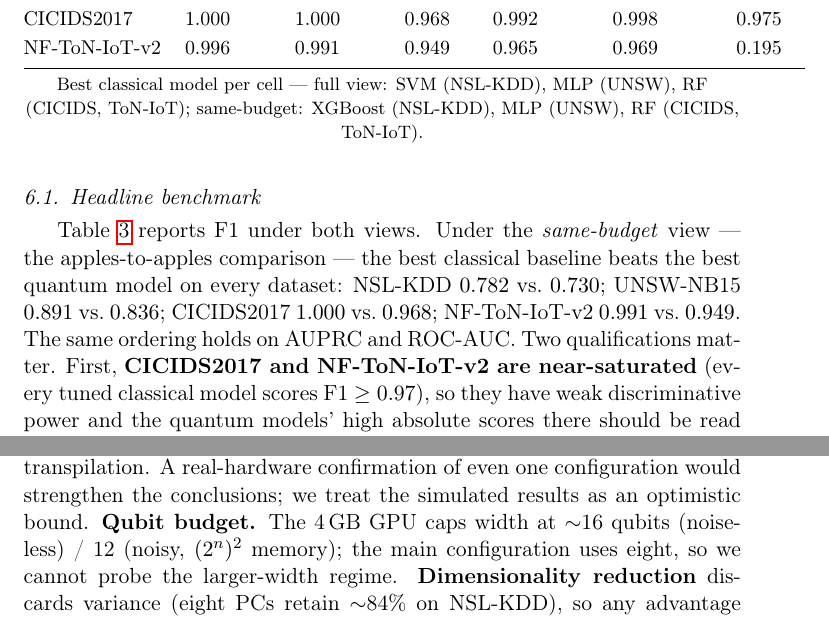
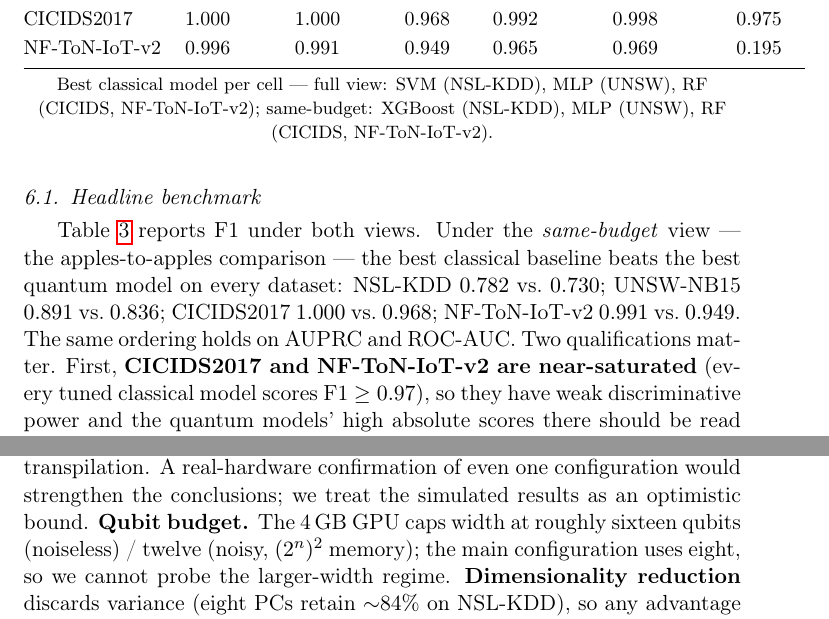
Before and after one commit to Orqly-AI/quantum-ids-benchmark, a LaTeX paper (paper/arxiv/main.tex): two parts of pages 10 and 14 of 18, joined at a grey line, cut so that both start at the same text. Compiled offline with pdfLaTeX.

Commit message:
Proofread: standardize NF-ToN-IoT-v2 naming and qubit-ceiling numeral style
Fix two standalone 'ToN-IoT' to the canonical 'NF-ToN-IoT-v2' (Table 3 footnote); harmonize Limitations qubit-budget wording to spelled numerals (sixteen/twelve) matching the rest of the paper. Applied to manuscript.tex and arxiv/main.tex; PDFs + zip rebuilt.

Co-Authored-By: SyedaAnshrahGillani <SyedaAnshrah16@gmail.com>

```diff
--- a/paper/arxiv/main.tex
+++ b/paper/arxiv/main.tex
@@ -419,8 +419,8 @@ NF-ToN-IoT-v2 & 0.996 & 0.991 & 0.949 & 0.965 & 0.969 & 0.195\\
 \end{tabular}
 
 \smallskip
-{\footnotesize Best classical model per cell --- full view: SVM (NSL-KDD), MLP (UNSW), RF (CICIDS, ToN-IoT);
-same-budget: XGBoost (NSL-KDD), MLP (UNSW), RF (CICIDS, ToN-IoT).}
+{\footnotesize Best classical model per cell --- full view: SVM (NSL-KDD), MLP (UNSW), RF (CICIDS, NF-ToN-IoT-v2);
+same-budget: XGBoost (NSL-KDD), MLP (UNSW), RF (CICIDS, NF-ToN-IoT-v2).}
 \end{table}
 
 \subsection{Attribution audit}
@@ -560,8 +560,8 @@ is a caution for the whole QML-IDS literature, and the backend crossover (the GP
 models NISQ effects rather than measuring them, omitting correlated/non-Markovian noise, crosstalk,
 connectivity, and transpilation. A real-hardware confirmation of even one configuration would strengthen
 the conclusions; we treat the simulated results as an optimistic bound.
-\textbf{Qubit budget.} The 4\,GB GPU caps width at $\sim$16 qubits (noiseless) / 12 (noisy, $(2^n)^2$
-memory); the main configuration uses eight, so we cannot probe the larger-width regime.
+\textbf{Qubit budget.} The 4\,GB GPU caps width at roughly sixteen qubits (noiseless) / twelve (noisy,
+$(2^n)^2$ memory); the main configuration uses eight, so we cannot probe the larger-width regime.
 \textbf{Dimensionality reduction} discards variance (eight PCs retain $\sim$84\% on NSL-KDD), so any
 advantage is conditioned on information-reduced input.
 \textbf{Dataset age/composition.} NSL-KDD is dated (mitigated by three further datasets); the IoT coverage
```
Also changed, not shown: paper/manuscript.tex (+4 -4 lines), paper/arxiv/main.pdf, paper/manuscript.pdf, 1 other file.
